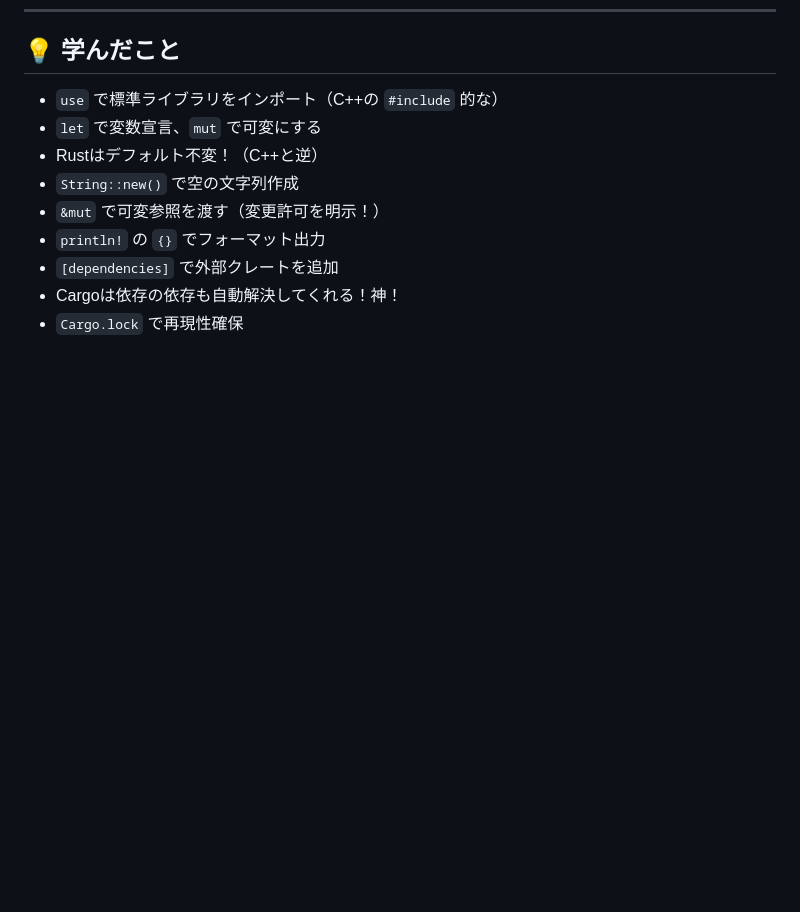
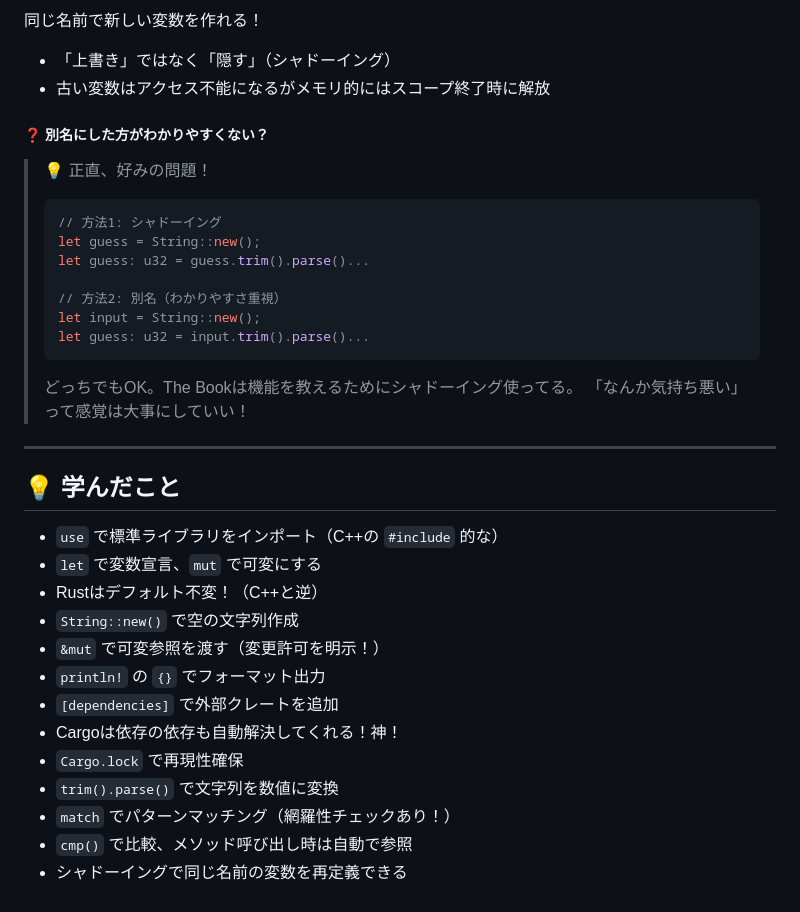
Before and after one commit to Inazumimakoto/rust-study, a Markdown page: devlog/ch02_guessing_game.md, the part around one of its changes. Rendered like a GitHub page; blank space fills up the shorter version.

Commit message:
🎲 Ch2: 比較・match・シャドーイングの学習メモ追加

````diff
--- a/devlog/ch02_guessing_game.md
+++ b/devlog/ch02_guessing_game.md
@@ -155,3 +233,27 @@ rand = "0.8.3"
+同じ名前で新しい変数を作れる！
+
+- 「上書き」ではなく「隠す」（シャドーイング）
+- 古い変数はアクセス不能になるがメモリ的にはスコープ終了時に解放
+
+##### ❓ 別名にした方がわかりやすくない？
+
+> 💡 正直、好みの問題！
+>
+> ```rust
+> // 方法1: シャドーイング
+> let guess = String::new();
+> let guess: u32 = guess.trim().parse()...
+>
+> // 方法2: 別名（わかりやすさ重視）
+> let input = String::new();
+> let guess: u32 = input.trim().parse()...
+> ```
+>
+> どっちでもOK。The Bookは機能を教えるためにシャドーイング使ってる。
+> 「なんか気持ち悪い」って感覚は大事にしていい！
+
+---
+
 ## 💡 学んだこと
 
 - `use` で標準ライブラリをインポート（C++の `#include` 的な）
@@ -163,3 +265,7 @@ rand = "0.8.3"
 - `[dependencies]` で外部クレートを追加
 - Cargoは依存の依存も自動解決してくれる！神！
 - `Cargo.lock` で再現性確保
+- `trim().parse()` で文字列を数値に変換
+- `match` でパターンマッチング（網羅性チェックあり！）
+- `cmp()` で比較、メソッド呼び出し時は自動で参照
+- シャドーイングで同じ名前の変数を再定義できる
````
Also changed, not shown: other parts of devlog/ch02_guessing_game.md (+78 -0 lines), images/ch02_comparison.png (added), 1 other file.
